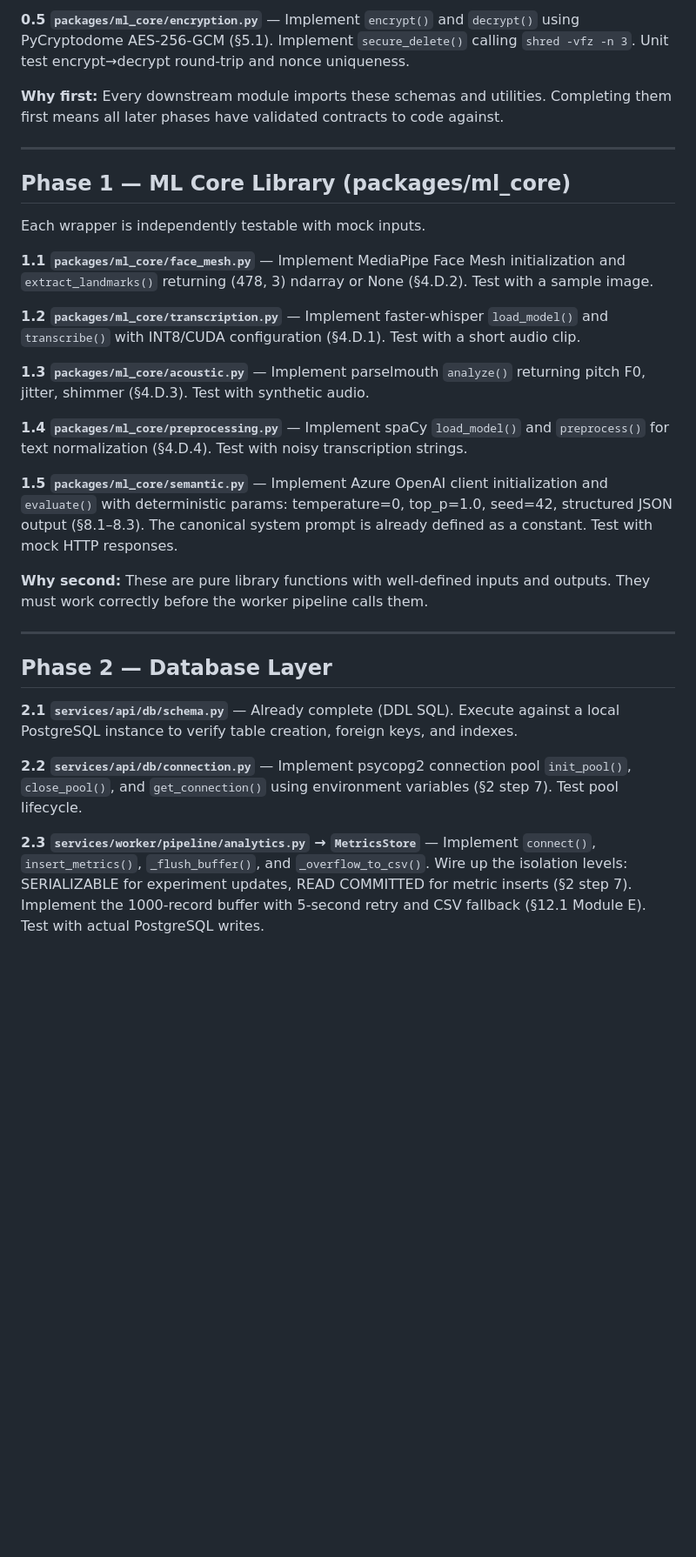
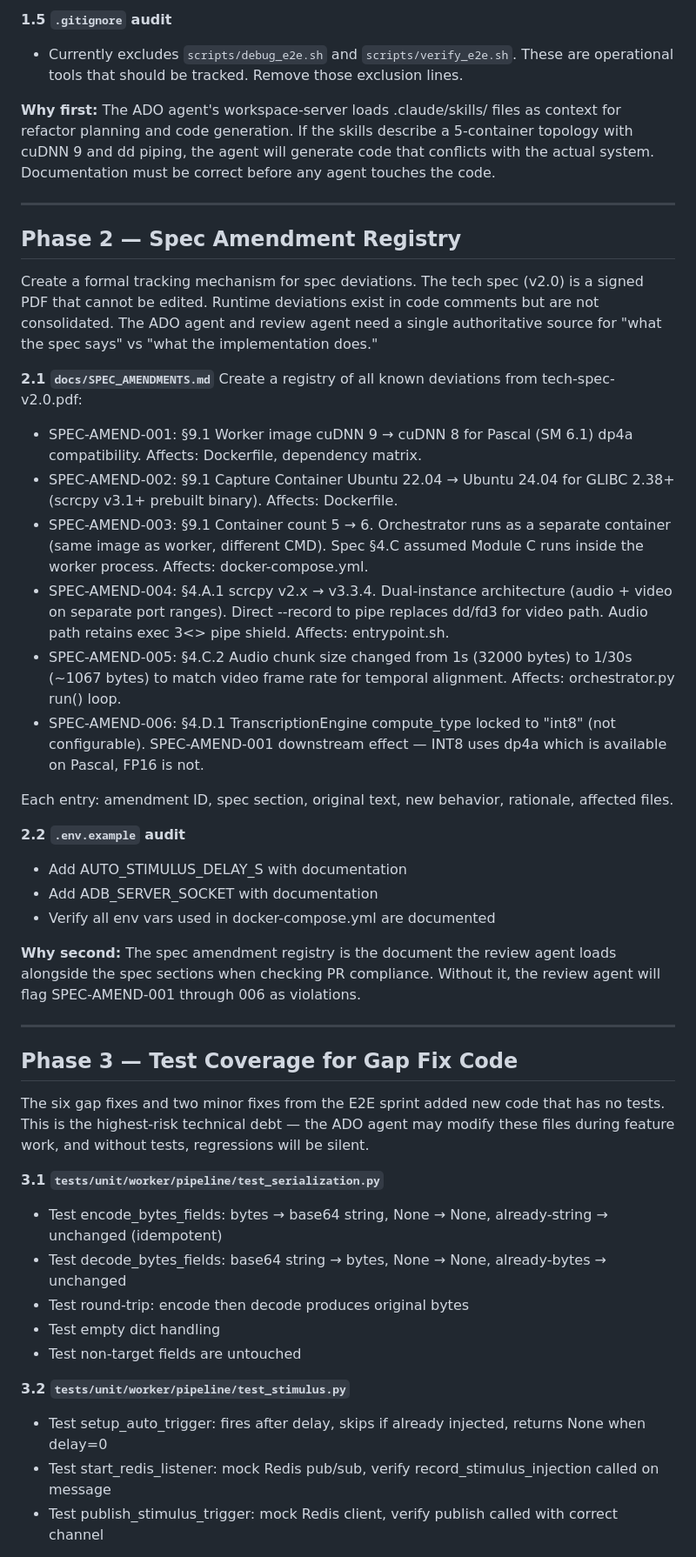
Before and after one commit to ramiradwan/LSIE-MLF, a Markdown page: IMPLEMENTATION_PLAN.md, the part around one of its changes. Shown at 87% size. Rendered like a GitHub page; blank space fills up the shorter version.

```diff
--- a/IMPLEMENTATION_PLAN.md
+++ b/IMPLEMENTATION_PLAN.md
@@ -18,33 +48,49 @@ These files have zero infrastructure dependencies and form the foundation everyt
 
-**0.5 `packages/ml_core/encryption.py`** — Implement `encrypt()` and `decrypt()` using PyCryptodome AES-256-GCM (§5.1). Implement `secure_delete()` calling `shred -vfz -n 3`. Unit test encrypt→decrypt round-trip and nonce uniqueness.
+**1.5 `.gitignore` audit**
+- Currently excludes `scripts/debug_e2e.sh` and `scripts/verify_e2e.sh`. These are operational tools that should be tracked. Remove those exclusion lines.
 
-**Why first:** Every downstream module imports these schemas and utilities. Completing them first means all later phases have validated contracts to code against.
+**Why first:** The ADO agent's workspace-server loads .claude/skills/ files as context for refactor planning and code generation. If the skills describe a 5-container topology with cuDNN 9 and dd piping, the agent will generate code that conflicts with the actual system. Documentation must be correct before any agent touches the code.
 
 ---
 
-## Phase 1 — ML Core Library (packages/ml_core)
+## Phase 2 — Spec Amendment Registry
 
-Each wrapper is independently testable with mock inputs.
+Create a formal tracking mechanism for spec deviations. The tech spec (v2.0) is a signed PDF that cannot be edited. Runtime deviations exist in code comments but are not consolidated. The ADO agent and review agent need a single authoritative source for "what the spec says" vs "what the implementation does."
 
-**1.1 `packages/ml_core/face_mesh.py`** — Implement MediaPipe Face Mesh initialization and `extract_landmarks()` returning (478, 3) ndarray or None (§4.D.2). Test with a sample image.
+**2.1 `docs/SPEC_AMENDMENTS.md`**
+Create a registry of all known deviations from tech-spec-v2.0.pdf:
 
-**1.2 `packages/ml_core/transcription.py`** — Implement faster-whisper `load_model()` and `transcribe()` with INT8/CUDA configuration (§4.D.1). Test with a short audio clip.
+- SPEC-AMEND-001: §9.1 Worker image cuDNN 9 → cuDNN 8 for Pascal (SM 6.1) dp4a compatibility. Affects: Dockerfile, dependency matrix.
+- SPEC-AMEND-002: §9.1 Capture Container Ubuntu 22.04 → Ubuntu 24.04 for GLIBC 2.38+ (scrcpy v3.1+ prebuilt binary). Affects: Dockerfile.
+- SPEC-AMEND-003: §9.1 Container count 5 → 6. Orchestrator runs as a separate container (same image as worker, different CMD). Spec §4.C assumed Module C runs inside the worker process. Affects: docker-compose.yml.
+- SPEC-AMEND-004: §4.A.1 scrcpy v2.x → v3.3.4. Dual-instance architecture (audio + video on separate port ranges). Direct --record to pipe replaces dd/fd3 for video path. Audio path retains exec 3<> pipe shield. Affects: entrypoint.sh.
+- SPEC-AMEND-005: §4.C.2 Audio chunk size changed from 1s (32000 bytes) to 1/30s (~1067 bytes) to match video frame rate for temporal alignment. Affects: orchestrator.py run() loop.
+- SPEC-AMEND-006: §4.D.1 TranscriptionEngine compute_type locked to "int8" (not configurable). SPEC-AMEND-001 downstream effect — INT8 uses dp4a which is available on Pascal, FP16 is not.
 
-**1.3 `packages/ml_core/acoustic.py`** — Implement parselmouth `analyze()` returning pitch F0, jitter, shimmer (§4.D.3). Test with synthetic audio.
+Each entry: amendment ID, spec section, original text, new behavior, rationale, affected files.
 
-**1.4 `packages/ml_core/preprocessing.py`** — Implement spaCy `load_model()` and `preprocess()` for text normalization (§4.D.4). Test with noisy transcription strings.
+**2.2 `.env.example` audit**
+- Add AUTO_STIMULUS_DELAY_S with documentation
+- Add ADB_SERVER_SOCKET with documentation
+- Verify all env vars used in docker-compose.yml are documented
 
-**1.5 `packages/ml_core/semantic.py`** — Implement Azure OpenAI client initialization and `evaluate()` with deterministic params: temperature=0, top_p=1.0, seed=42, structured JSON output (§8.1–8.3). The canonical system prompt is already defined as a constant. Test with mock HTTP responses.
-
-**Why second:** These are pure library functions with well-defined inputs and outputs. They must work correctly before the worker pipeline calls them.
+**Why second:** The spec amendment registry is the document the review agent loads alongside the spec sections when checking PR compliance. Without it, the review agent will flag SPEC-AMEND-001 through 006 as violations.
 
 ---
 
-## Phase 2 — Database Layer
+## Phase 3 — Test Coverage for Gap Fix Code
 
-**2.1 `services/api/db/schema.py`** — Already complete (DDL SQL). Execute against a local PostgreSQL instance to verify table creation, foreign keys, and indexes.
+The six gap fixes and two minor fixes from the E2E sprint added new code that has no tests. This is the highest-risk technical debt — the ADO agent may modify these files during feature work, and without tests, regressions will be silent.
 
-**2.2 `services/api/db/connection.py`** — Implement psycopg2 connection pool `init_pool()`, `close_pool()`, and `get_connection()` using environment variables (§2 step 7). Test pool lifecycle.
+**3.1 `tests/unit/worker/pipeline/test_serialization.py`**
+- Test encode_bytes_fields: bytes → base64 string, None → None, already-string → unchanged (idempotent)
+- Test decode_bytes_fields: base64 string → bytes, None → None, already-bytes → unchanged
+- Test round-trip: encode then decode produces original bytes
+- Test empty dict handling
+- Test non-target fields are untouched
 
-**2.3 `services/worker/pipeline/analytics.py` → `MetricsStore`** — Implement `connect()`, `insert_metrics()`, `_flush_buffer()`, and `_overflow_to_csv()`. Wire up the isolation levels: SERIALIZABLE for experiment updates, READ COMMITTED for metric inserts (§2 step 7). Implement the 1000-record buffer with 5-second retry and CSV fallback (§12.1 Module E). Test with actual PostgreSQL writes.
+**3.2 `tests/unit/worker/pipeline/test_stimulus.py`**
+- Test setup_auto_trigger: fires after delay, skips if already injected, returns None when delay=0
+- Test start_redis_listener: mock Redis pub/sub, verify record_stimulus_injection called on message
+- Test publish_stimulus_trigger: mock Redis client, verify publish called with correct channel
 
```
Also changed, not shown: other parts of IMPLEMENTATION_PLAN.md (+142 -85 lines).
